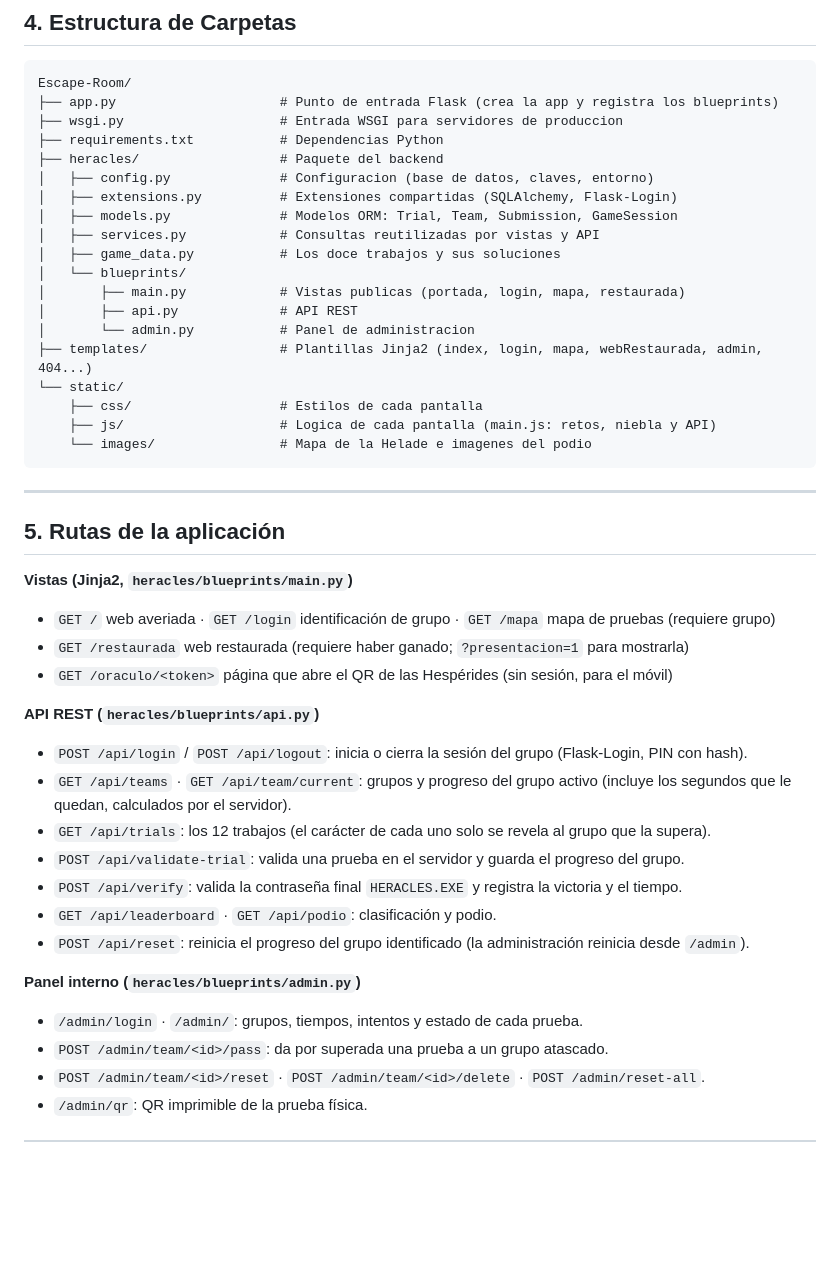
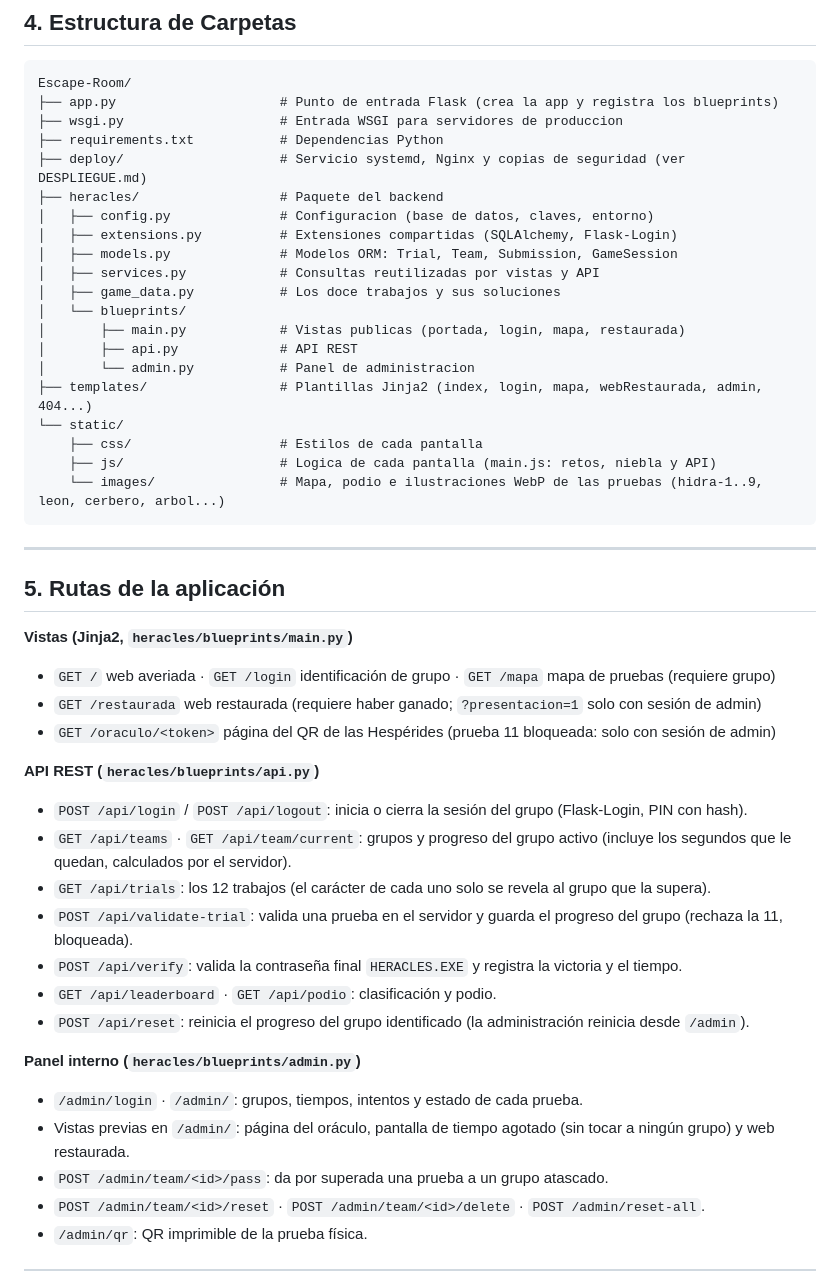
Before and after one commit to IxchelChvz/Escape-Room, a Markdown page: README.md, the part around one of its changes. Rendered like a GitHub page; blank space fills up the shorter version.

````diff
--- a/README.md
+++ b/README.md
@@ -101,6 +110,7 @@ Escape-Room/
 ├── app.py                     # Punto de entrada Flask (crea la app y registra los blueprints)
 ├── wsgi.py                    # Entrada WSGI para servidores de produccion
 ├── requirements.txt           # Dependencias Python
+├── deploy/                    # Servicio systemd, Nginx y copias de seguridad (ver DESPLIEGUE.md)
 ├── heracles/                  # Paquete del backend
 │   ├── config.py              # Configuracion (base de datos, claves, entorno)
 │   ├── extensions.py          # Extensiones compartidas (SQLAlchemy, Flask-Login)
@@ -115,7 +125,7 @@ Escape-Room/
 └── static/
     ├── css/                   # Estilos de cada pantalla
     ├── js/                    # Logica de cada pantalla (main.js: retos, niebla y API)
-    └── images/                # Mapa de la Helade e imagenes del podio
+    └── images/                # Mapa, podio e ilustraciones WebP de las pruebas (hidra-1..9, leon, cerbero, arbol...)
 ```
 
 ---
@@ -124,20 +134,21 @@ Escape-Room/
 
 **Vistas (Jinja2, `heracles/blueprints/main.py`)**
 * `GET /` web averiada · `GET /login` identificación de grupo · `GET /mapa` mapa de pruebas (requiere grupo)
-* `GET /restaurada` web restaurada (requiere haber ganado; `?presentacion=1` para mostrarla)
-* `GET /oraculo/<token>` página que abre el QR de las Hespérides (sin sesión, para el móvil)
+* `GET /restaurada` web restaurada (requiere haber ganado; `?presentacion=1` solo con sesión de admin)
+* `GET /oraculo/<token>` página del QR de las Hespérides (prueba 11 bloqueada: solo con sesión de admin)
 
 **API REST (`heracles/blueprints/api.py`)**
 * `POST /api/login` / `POST /api/logout`: inicia o cierra la sesión del grupo (Flask-Login, PIN con hash).
 * `GET /api/teams` · `GET /api/team/current`: grupos y progreso del grupo activo (incluye los segundos que le quedan, calculados por el servidor).
 * `GET /api/trials`: los 12 trabajos (el carácter de cada uno solo se revela al grupo que la supera).
-* `POST /api/validate-trial`: valida una prueba en el servidor y guarda el progreso del grupo.
+* `POST /api/validate-trial`: valida una prueba en el servidor y guarda el progreso del grupo (rechaza la 11, bloqueada).
 * `POST /api/verify`: valida la contraseña final `HERACLES.EXE` y registra la victoria y el tiempo.
 * `GET /api/leaderboard` · `GET /api/podio`: clasificación y podio.
 * `POST /api/reset`: reinicia el progreso del grupo identificado (la administración reinicia desde `/admin`).
 
 **Panel interno (`heracles/blueprints/admin.py`)**
 * `/admin/login` · `/admin/`: grupos, tiempos, intentos y estado de cada prueba.
+* Vistas previas en `/admin/`: página del oráculo, pantalla de tiempo agotado (sin tocar a ningún grupo) y web restaurada.
 * `POST /admin/team/<id>/pass`: da por superada una prueba a un grupo atascado.
 * `POST /admin/team/<id>/reset` · `POST /admin/team/<id>/delete` · `POST /admin/reset-all`.
 * `/admin/qr`: QR imprimible de la prueba física.
````
Also changed, not shown: other parts of README.md (+31 -22 lines), DESPLIEGUE.md (+56 -11 lines).
